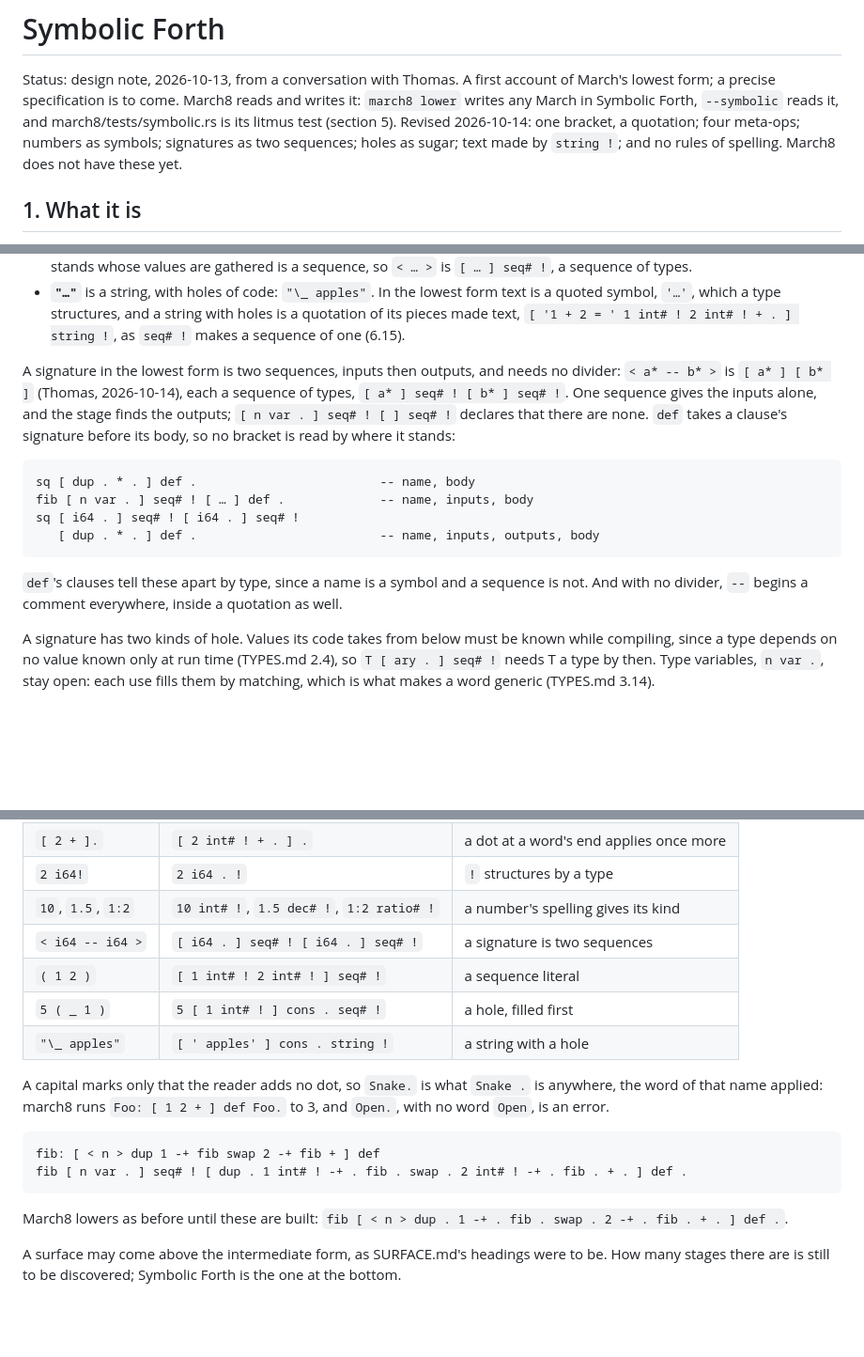
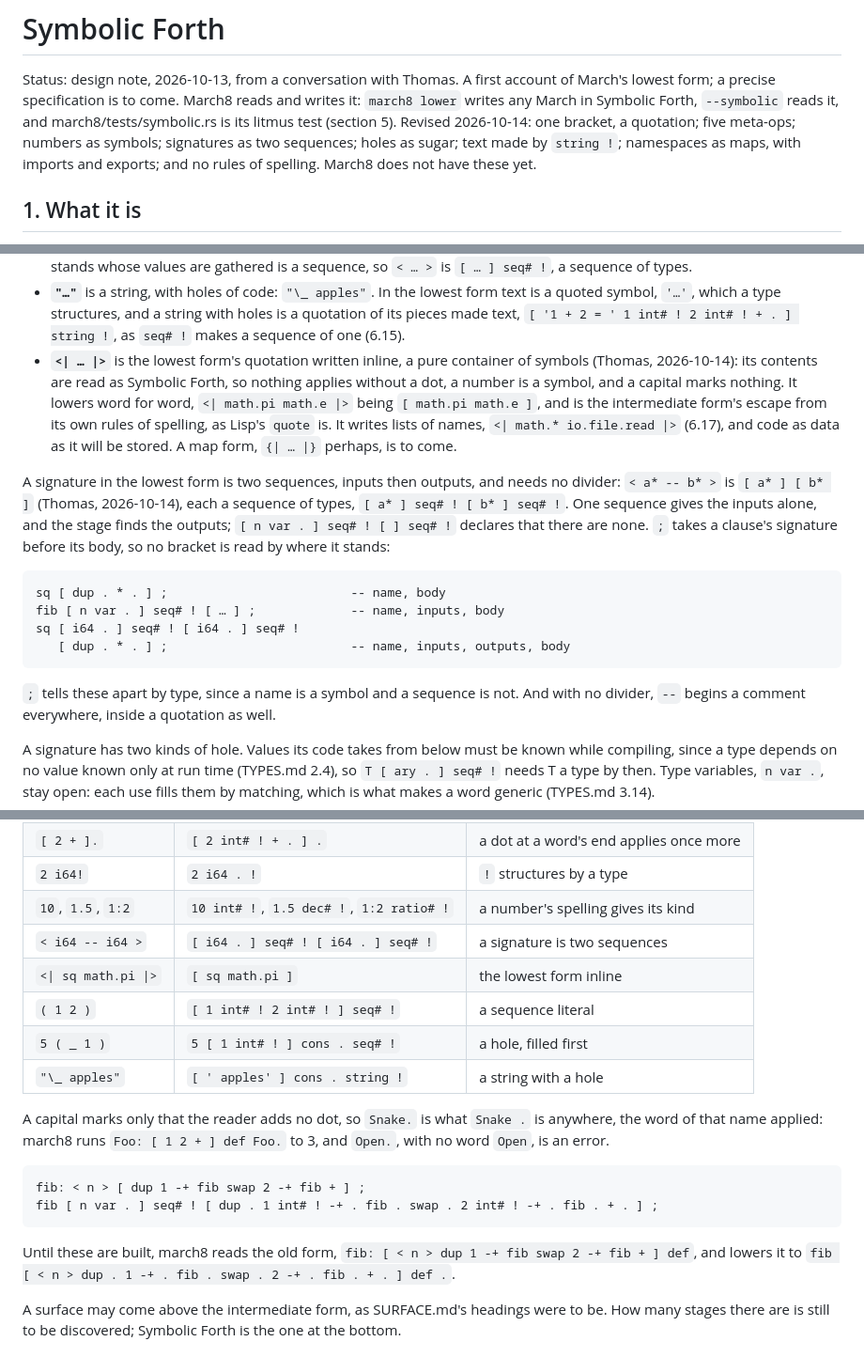
Before and after one commit to openbohemians/march, a Markdown page: doc/design/SYMBOLIC-FORTH.md, 3 parts joined by grey strips. Shown at 94% size. Rendered like a GitHub page; blank space fills up the shorter version.

````diff
--- a/doc/design/SYMBOLIC-FORTH.md
+++ b/doc/design/SYMBOLIC-FORTH.md
@@ -4,10 +4,10 @@ Status: design note, 2026-10-13, from a conversation with Thomas. A first
 account of March's lowest form; a precise specification is to come.
 March8 reads and writes it: `march8 lower` writes any March in Symbolic
 Forth, `--symbolic` reads it, and march8/tests/symbolic.rs is its litmus
-test (section 5). Revised 2026-10-14: one bracket, a quotation; four
+test (section 5). Revised 2026-10-14: one bracket, a quotation; five
 meta-ops; numbers as symbols; signatures as two sequences; holes as sugar;
-text made by `string !`; and no rules of spelling. March8 does not have
-these yet.
+text made by `string !`; namespaces as maps, with imports and exports;
+and no rules of spelling. March8 does not have these yet.
 
 ## 1. What it is
 
@@ -125,22 +130,30 @@ which become spellings above it (decided 2026-10-14, not built):
   string with holes is a quotation of its pieces made text,
   `[ '1 + 2 = ' 1 int# ! 2 int# ! + . ] string !`, as `seq# !` makes a
   sequence of one (6.15).
+- **`<| … |>`** is the lowest form's quotation written inline, a pure
+  container of symbols (Thomas, 2026-10-14): its contents are read as
+  Symbolic Forth, so nothing applies without a dot, a number is a symbol,
+  and a capital marks nothing. It lowers word for word, `<| math.pi
+  math.e |>` being `[ math.pi math.e ]`, and is the intermediate form's
+  escape from its own rules of spelling, as Lisp's `quote` is. It writes
+  lists of names, `<| math.* io.file.read |>` (6.17), and code as data
+  as it will be stored. A map form, `{| … |}` perhaps, is to come.
 
 A signature in the lowest form is two sequences, inputs then outputs, and
 needs no divider: `< a* -- b* >` is `[ a* ] [ b* ]` (Thomas, 2026-10-14),
 each a sequence of types, `[ a* ] seq# ! [ b* ] seq# !`. One sequence
 gives the inputs alone, and the stage finds the outputs; `[ n var . ]
-seq# ! [ ] seq# !` declares that there are none. `def` takes a clause's
+seq# ! [ ] seq# !` declares that there are none. `;` takes a clause's
 signature before its body, so no bracket is read by where it stands:
 
 ```
-sq [ dup . * . ] def .                         -- name, body
-fib [ n var . ] seq# ! [ … ] def .             -- name, inputs, body
+sq [ dup . * . ] ;                         -- name, body
+fib [ n var . ] seq# ! [ … ] ;             -- name, inputs, body
 sq [ i64 . ] seq# ! [ i64 . ] seq# !
-   [ dup . * . ] def .                         -- name, inputs, outputs, body
+   [ dup . * . ] ;                         -- name, inputs, outputs, body
 ```
 
-`def`'s clauses tell these apart by type, since a name is a symbol and a
+`;` tells these apart by type, since a name is a symbol and a
 sequence is not. And with no divider, `--` begins a comment everywhere,
 inside a quotation as well.
 
@@ -173,6 +186,7 @@ rules live here, not below:
 | `2 i64!` | `2 i64 . !` | `!` structures by a type |
 | `10`, `1.5`, `1:2` | `10 int# !`, `1.5 dec# !`, `1:2 ratio# !` | a number's spelling gives its kind |
 | `< i64 -- i64 >` | `[ i64 . ] seq# ! [ i64 . ] seq# !` | a signature is two sequences |
+| `<\| sq math.pi \|>` | `[ sq math.pi ]` | the lowest form inline |
 | `( 1 2 )` | `[ 1 int# ! 2 int# ! ] seq# !` | a sequence literal |
 | `5 ( _ 1 )` | `5 [ 1 int# ! ] cons . seq# !` | a hole, filled first |
 | `"\_ apples"` | `[ ' apples' ] cons . string !` | a string with a hole |
@@ -183,11 +197,12 @@ A capital marks only that the reader adds no dot, so `Snake.` is what
 error.
 
 ```
-fib: [ < n > dup 1 -+ fib swap 2 -+ fib + ] def
-fib [ n var . ] seq# ! [ dup . 1 int# ! -+ . fib . swap . 2 int# ! -+ . fib . + . ] def .
+fib: < n > [ dup 1 -+ fib swap 2 -+ fib + ] ;
+fib [ n var . ] seq# ! [ dup . 1 int# ! -+ . fib . swap . 2 int# ! -+ . fib . + . ] ;
 ```
 
-March8 lowers as before until these are built:
+Until these are built, march8 reads the old form,
+`fib: [ < n > dup 1 -+ fib swap 2 -+ fib + ] def`, and lowers it to
 `fib [ < n > dup . 1 -+ . fib . swap . 2 -+ . fib . + . ] def .`.
 
 A surface may come above the intermediate form, as SURFACE.md's headings
````
Also changed, not shown: other parts of doc/design/SYMBOLIC-FORTH.md (+77 -19 lines), doc/design/TYPES.md (+6 -2 lines).
